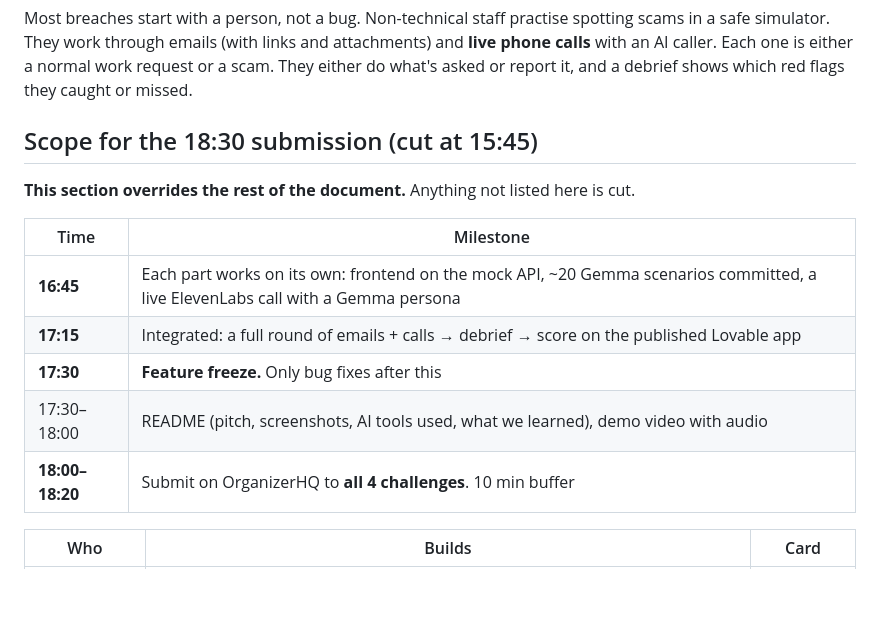
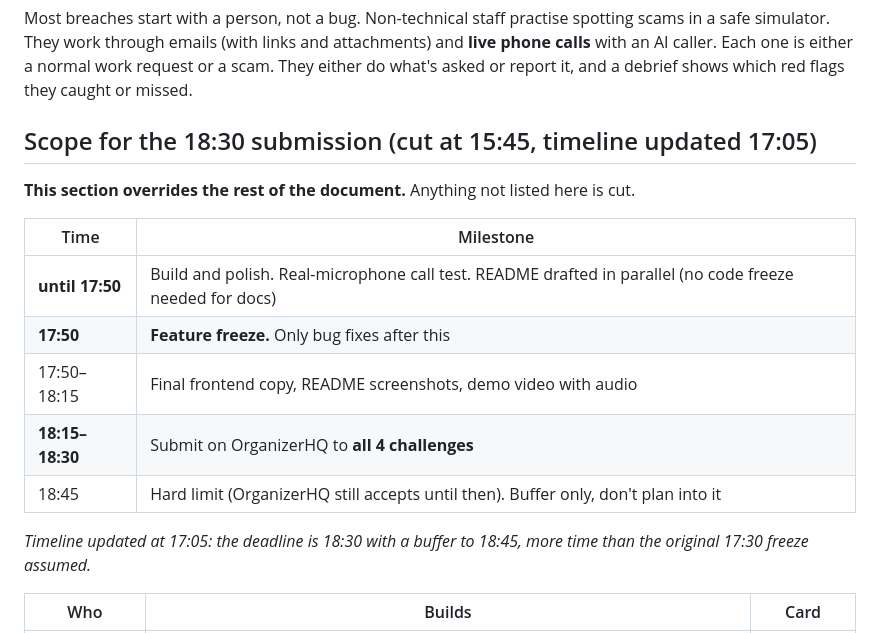
Before and after one commit to LPuehringerStudent/Hacktoberfest-2026, a Markdown page: docs/PLAN.md, the part around the change. GitHub-like rendering; blank space fills up the shorter version.

Commit message:
docs: move feature freeze to 17:50 (deadline 18:30, buffer to 18:45)
Co-Authored-By: Claude Opus 5.5 <noreply@anthropic.com>

```diff
--- a/docs/PLAN.md
+++ b/docs/PLAN.md
@@ -6,17 +6,19 @@ Working name: **Phishing Dojo** <!-- TODO: final name -->
 
 Most breaches start with a person, not a bug. Non-technical staff practise spotting scams in a safe simulator. They work through emails (with links and attachments) and **live phone calls** with an AI caller. Each one is either a normal work request or a scam. They either do what's asked or report it, and a debrief shows which red flags they caught or missed.
 
-## Scope for the 18:30 submission (cut at 15:45)
+## Scope for the 18:30 submission (cut at 15:45, timeline updated 17:05)
 
 **This section overrides the rest of the document.** Anything not listed here is cut.
 
 | Time | Milestone |
 |---|---|
-| **16:45** | Each part works on its own: frontend on the mock API, ~20 Gemma scenarios committed, a live ElevenLabs call with a Gemma persona |
-| **17:15** | Integrated: a full round of emails + calls → debrief → score on the published Lovable app |
-| **17:30** | **Feature freeze.** Only bug fixes after this |
-| 17:30–18:00 | README (pitch, screenshots, AI tools used, what we learned), demo video with audio |
-| **18:00–18:20** | Submit on OrganizerHQ to **all 4 challenges**. 10 min buffer |
+| **until 17:50** | Build and polish. Real-microphone call test. README drafted in parallel (no code freeze needed for docs) |
+| **17:50** | **Feature freeze.** Only bug fixes after this |
+| 17:50–18:15 | Final frontend copy, README screenshots, demo video with audio |
+| **18:15–18:30** | Submit on OrganizerHQ to **all 4 challenges** |
+| 18:45 | Hard limit (OrganizerHQ still accepts until then). Buffer only, don't plan into it |
+
+*Timeline updated at 17:05: the deadline is 18:30 with a buffer to 18:45, more time than the original 17:30 freeze assumed.*
 
 | Who | Builds | Card |
 |---|---|---|
```
